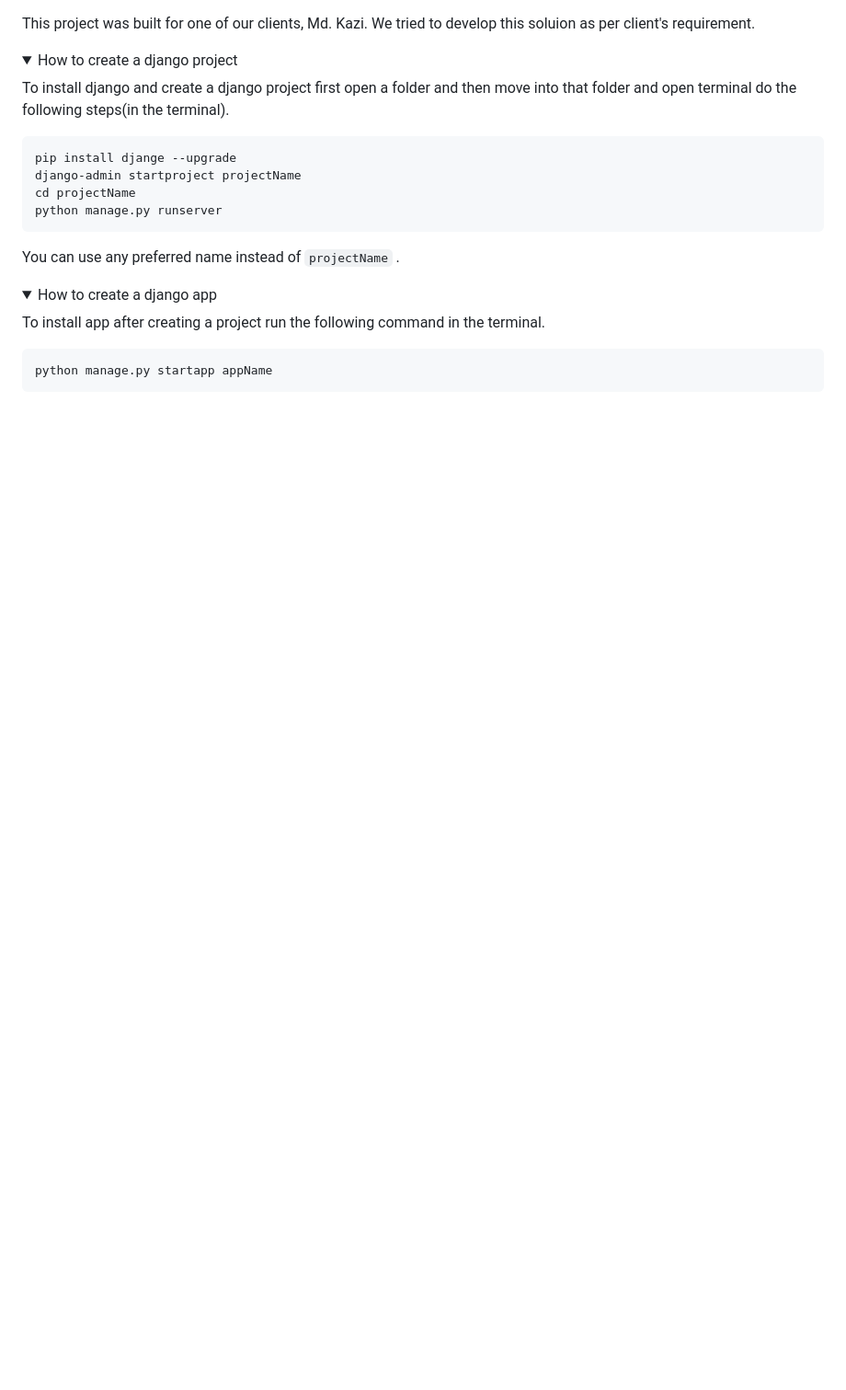
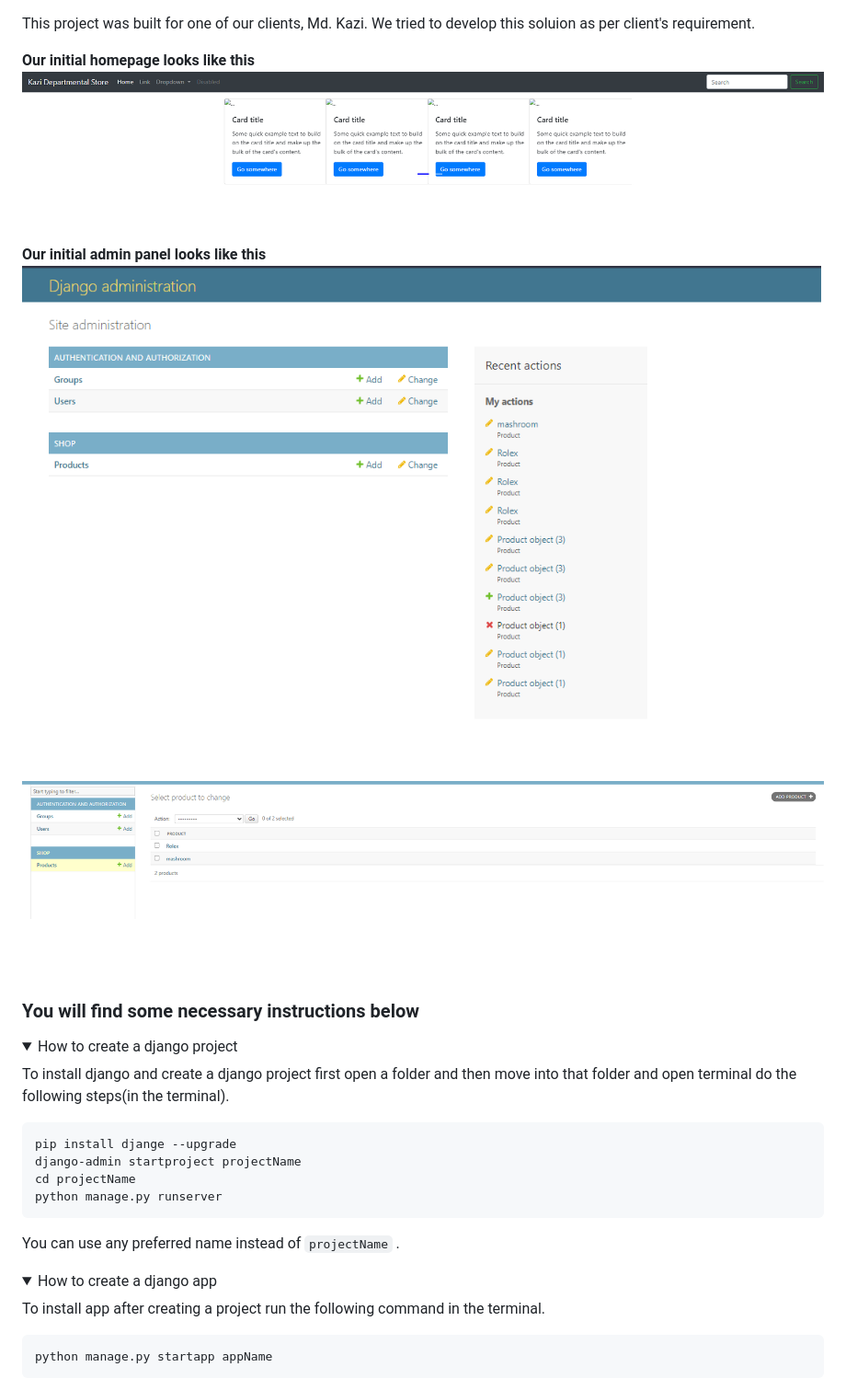
Before and after one commit to khalid586/django-practice, a Markdown page: README.md, the part around the change printed below. Shown: that part at 92% size. GitHub-like rendering; pictures changed too: assets/initial admin panel 2.png (added), assets/initial admin panel.png (added), assets/intial homepage.png (added); folded sections open; blank space fills up the shorter version.

```diff
--- a/README.md
+++ b/README.md
@@ -1,5 +1,15 @@
 This project was built for one of our clients, Md. Kazi. We tried to develop this soluion as per client's requirement.
 
+**Our initial homepage looks like this**
+![](assets/intial%20homepage.png)
+
+**Our initial admin panel looks like this**
+![](assets/initial%20admin%20panel.png)
+![](assets/initial%20admin%20panel%202.png)
+
+<br><br>
+
+### You will find some necessary instructions below
 <details>
 <summary>How to create a django project</summary>
 
```
Also changed, not shown: other parts of README.md (+1 -1 lines), 2 other files.
